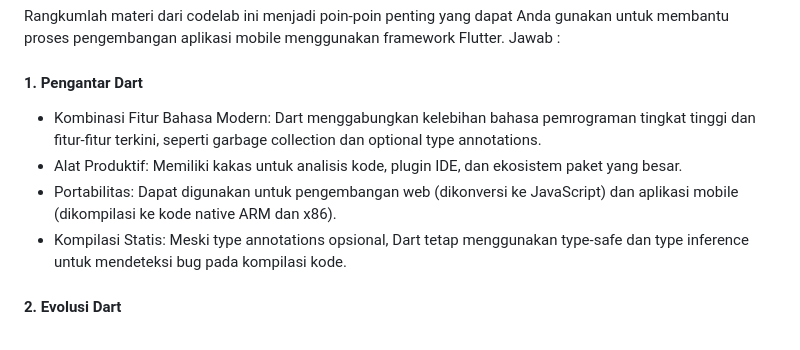
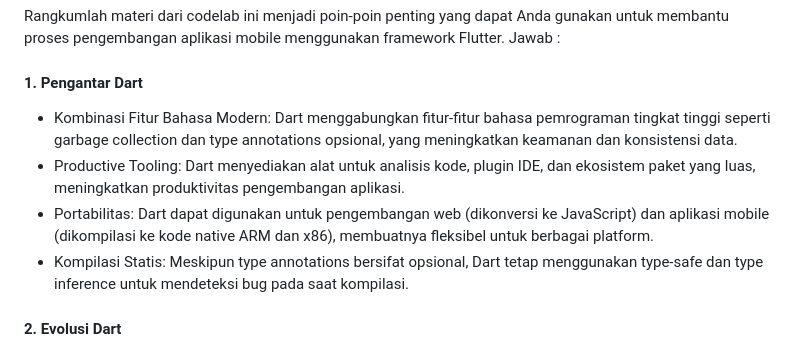
Before and after one commit to YayunEldina/27_2241720065_PemogramanMobile_2024, a Markdown page: Pertemuan 2/Laporan.md, the part around the change. GitHub-like rendering.

Commit message:
Jobsheet 2 - Pengantar Bahasa Pemrograman Dart

```diff
--- a/Pertemuan 2/Laporan.md
+++ b/Pertemuan 2/Laporan.md
@@ -32,10 +32,10 @@ Jawab :
 Rangkumlah materi dari codelab ini menjadi poin-poin penting yang dapat Anda gunakan untuk membantu proses pengembangan aplikasi mobile menggunakan framework Flutter.
 Jawab :
 #### 1. Pengantar Dart
-* Kombinasi Fitur Bahasa Modern: Dart menggabungkan kelebihan bahasa pemrograman tingkat tinggi dan fitur-fitur terkini, seperti garbage collection dan optional type annotations.
-* Alat Produktif: Memiliki kakas untuk analisis kode, plugin IDE, dan ekosistem paket yang besar.
-* Portabilitas: Dapat digunakan untuk pengembangan web (dikonversi ke JavaScript) dan aplikasi mobile (dikompilasi ke kode native ARM dan x86).
-* Kompilasi Statis: Meski type annotations opsional, Dart tetap menggunakan type-safe dan type inference untuk mendeteksi bug pada kompilasi kode.
+* Kombinasi Fitur Bahasa Modern: Dart menggabungkan fitur-fitur bahasa pemrograman tingkat tinggi seperti garbage collection dan type annotations opsional, yang meningkatkan keamanan dan konsistensi data.
+* Productive Tooling: Dart menyediakan alat untuk analisis kode, plugin IDE, dan ekosistem paket yang luas, meningkatkan produktivitas pengembangan aplikasi.
+* Portabilitas: Dart dapat digunakan untuk pengembangan web (dikonversi ke JavaScript) dan aplikasi mobile (dikompilasi ke kode native ARM dan x86), membuatnya fleksibel untuk berbagai platform.
+* Kompilasi Statis: Meskipun type annotations bersifat opsional, Dart tetap menggunakan type-safe dan type inference untuk mendeteksi bug pada saat kompilasi.
 #### 2. Evolusi Dart
 * Sejak diluncurkan pada 2011, Dart telah berkembang dengan penekanan awal pada pengembangan web dan kini berfokus pada mobile development, khususnya dengan Flutter. Dart 2.0 memperkenalkan perubahan besar untuk meningkatkan performa dan fleksibilitas.
 #### 3. Cara Kerja Dart
```
